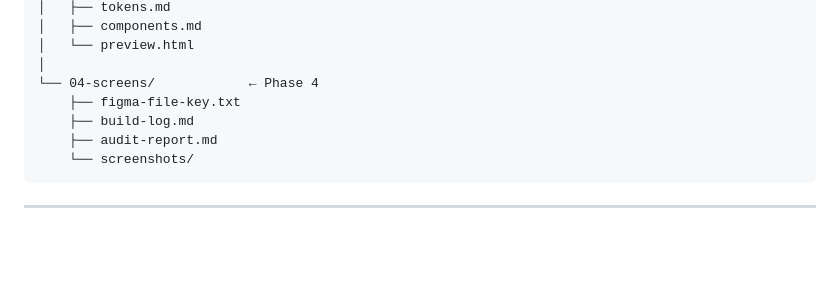
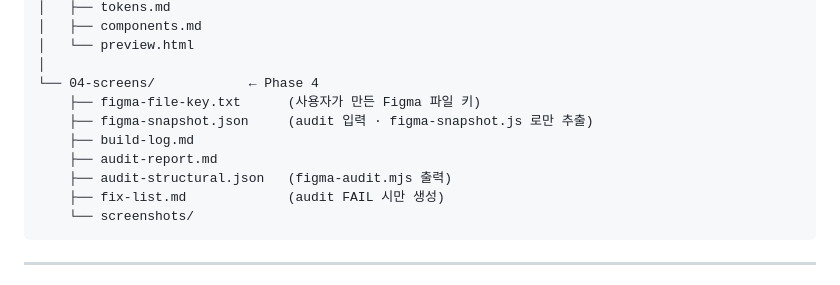
Before and after one commit to figmatutor-info/designflowharness, a Markdown page: CLAUDE.md, the part around the change. Rendered like a GitHub page; blank space fills up the shorter version.

````diff
--- a/CLAUDE.md
+++ b/CLAUDE.md
@@ -93,9 +93,12 @@ design/
 │   └── preview.html
 │
 └── 04-screens/            ← Phase 4
-    ├── figma-file-key.txt
+    ├── figma-file-key.txt      (사용자가 만든 Figma 파일 키)
+    ├── figma-snapshot.json     (audit 입력 · figma-snapshot.js 로만 추출)
     ├── build-log.md
     ├── audit-report.md
+    ├── audit-structural.json   (figma-audit.mjs 출력)
+    ├── fix-list.md             (audit FAIL 시만 생성)
     └── screenshots/
 ```
 
````
Also changed, not shown: .claude/agents/figma-builder.md (+28 -2 lines), README.md (+5 -1 lines).
